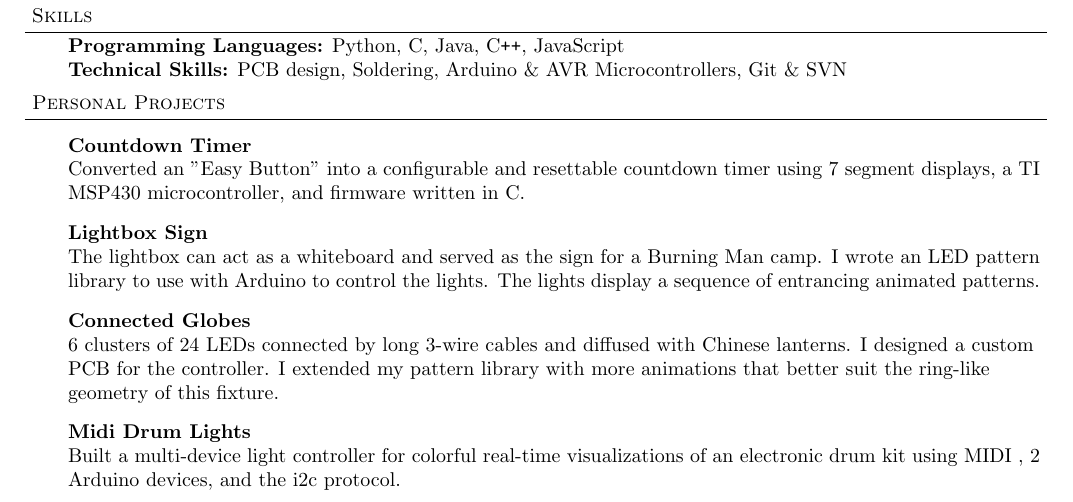
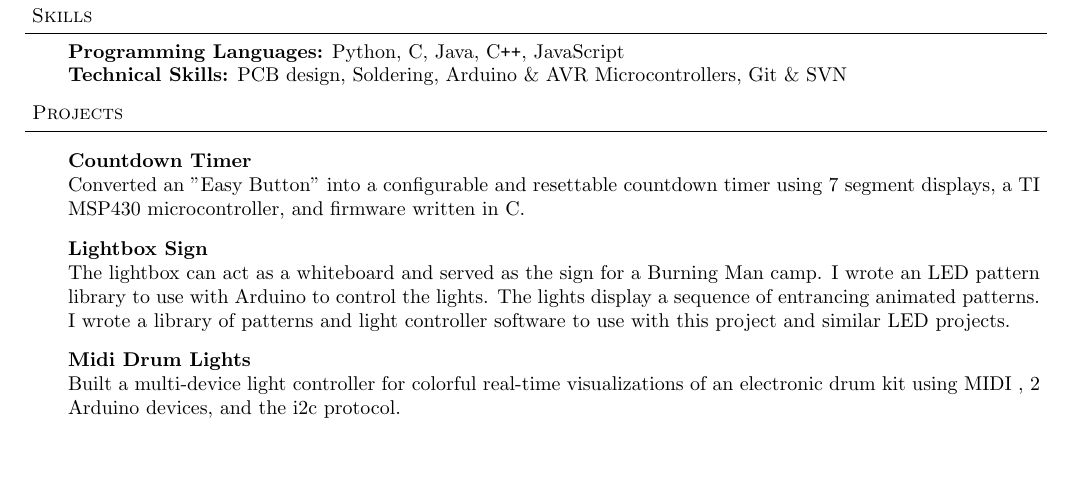
Before and after one commit to johnmyrda/resume, a LaTeX CV (johnmyrda_resume.tex): part of the page, cut so that both start at the same text, the shorter picture padded with empty space. Compiled offline with pdfLaTeX.

Commit message:
Removed LED globes and extended description of Scrumple Sign

```diff
--- a/johnmyrda_resume.tex
+++ b/johnmyrda_resume.tex
@@ -149,7 +149,7 @@
 % Page 2: Projects
 % \pagebreak
 
-\header{Personal Projects}
+\header{Projects}
 \begin{body}
 	\vspace{20pt}
 	%\emph{Full write-ups of these projects can be found on \href{http://www.johnmyrda.com}{johnmyrda.com}}\\
@@ -162,11 +162,7 @@
 
 	\vspace{8pt}
 	\textbf{Lightbox Sign}\\
-	The lightbox can act as a whiteboard and served as the sign for a Burning Man camp. I wrote an LED pattern library to use with Arduino to control the lights. The lights display a sequence of entrancing animated patterns.
-
-	\vspace{8pt}
-	\textbf{Connected Globes}\\
-	6 clusters of 24 LEDs connected by long 3-wire cables and diffused with Chinese lanterns. I designed a custom PCB for the controller. I extended my pattern library with more animations that better suit the ring-like geometry of this fixture.
+	The lightbox can act as a whiteboard and served as the sign for a Burning Man camp. I wrote an LED pattern library to use with Arduino to control the lights. The lights display a sequence of entrancing animated patterns. I wrote a library of patterns and light controller software to use with this project and similar LED projects.
 
 	\vspace{8pt}
 	\textbf{Midi Drum Lights}\\
```
Also changed, not shown: johnmyrda_resume.pdf.
